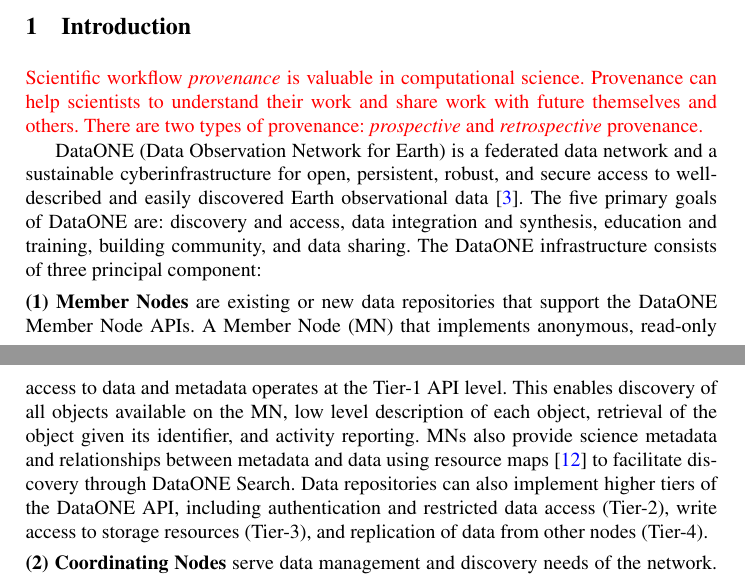
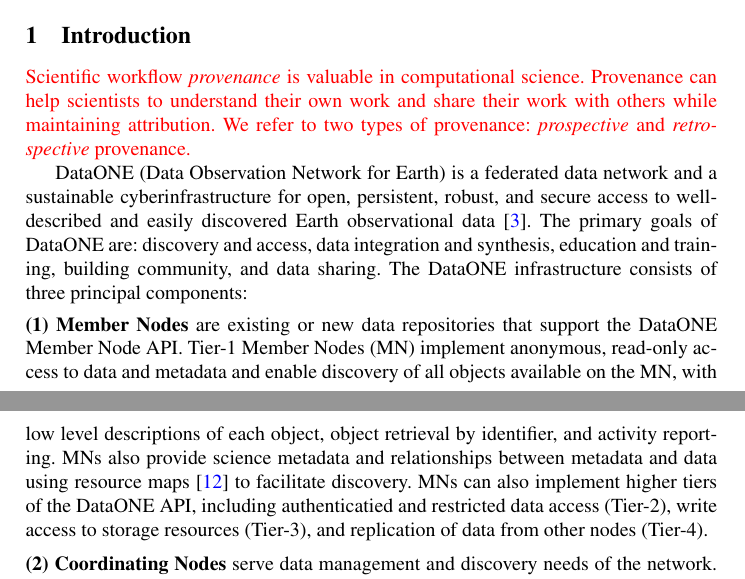
Before and after one commit to DataONEorg/provweek2016-demo, a LaTeX thesis (dataone-demo-latex-version/dataone-prov-demo.tex): two parts of pages 1 and 2 of 6, joined at a grey line, cut so that both start at the same text. Compiled offline with pdfLaTeX.

Commit message:
Tightened up the Member Node description paragraph.

```diff
--- a/dataone-demo-latex-version/dataone-prov-demo.tex
+++ b/dataone-demo-latex-version/dataone-prov-demo.tex
@@ -90,14 +90,12 @@
 
 \section{Introduction}
 
-\textcolor{red}{Scientific workflow \emph{provenance} is valuable in computational science. Provenance can help scientists to understand their work and share work with future themselves and others. There are two types of provenance: \emph{prospective} and \emph{retrospective} provenance. }
+\textcolor{red}{Scientific workflow \emph{provenance} is valuable in computational science. Provenance can help scientists to understand their own work and share their work with others while maintaining attribution. We refer to two types of provenance: \emph{prospective} and \emph{retrospective} provenance. }
 
-DataONE (Data Observation Network for Earth) is a federated data network and a sustainable cyberinfrastructure for open, persistent, robust, and secure access to well-described and easily discovered Earth observational data~\cite{dataone}. The five primary goals of DataONE are: discovery and access, data integration and synthesis, education and training, building community, and data sharing. The DataONE infrastructure consists of three principal component:
+DataONE (Data Observation Network for Earth) is a federated data network and a sustainable cyberinfrastructure for open, persistent, robust, and secure access to well-described and easily discovered Earth observational data~\cite{dataone}. The primary goals of DataONE are: discovery and access, data integration and synthesis, education and training, building community, and data sharing. The DataONE infrastructure consists of three principal components:
 
 
-\mypara{(1) Member Nodes} are existing or new data repositories that support the DataONE Member Node APIs.  A Member Node (MN) that implements anonymous, read-only access to data and metadata operates at the Tier-1 API level. This enables discovery of all objects available on the MN, low level description of each object, retrieval of the object given its identifier, and activity reporting. MNs also provide science metadata and relationships between metadata and data using resource maps \cite{oaiore} to facilitate discovery through DataONE Search.  Data repositories can also implement higher tiers of the DataONE API, including authentication and restricted data access (Tier-2), write access to storage resources (Tier-3), and replication of data from other nodes
-% in the network
-(Tier-4).
+\mypara{(1) Member Nodes} are existing or new data repositories that support the DataONE Member Node API.  Tier-1 Member Nodes (MN) implement anonymous, read-only access to data and metadata and enable discovery of all objects available on the MN, with low level descriptions of each object, object retrieval by identifier, and activity reporting. MNs also provide science metadata and relationships between metadata and data using resource maps \cite{oaiore} to facilitate discovery.  MNs can also implement higher tiers of the DataONE API, including authenticatied and restricted data access (Tier-2), write access to storage resources (Tier-3), and replication of data from other nodes (Tier-4).
 
 
 \mypara{(2) Coordinating Nodes} serve data management and discovery needs of the network. Services of a Coordinating Node (CN) include network-wide indexing of data objects, coordination of data replication between MNs, mirrored content of \emph{science metadata} (detailed descriptions of science data objects and collections) and \emph{system metadata} (low level metadata, e.g., data type, size, ownership, location) present at MNs.
```
